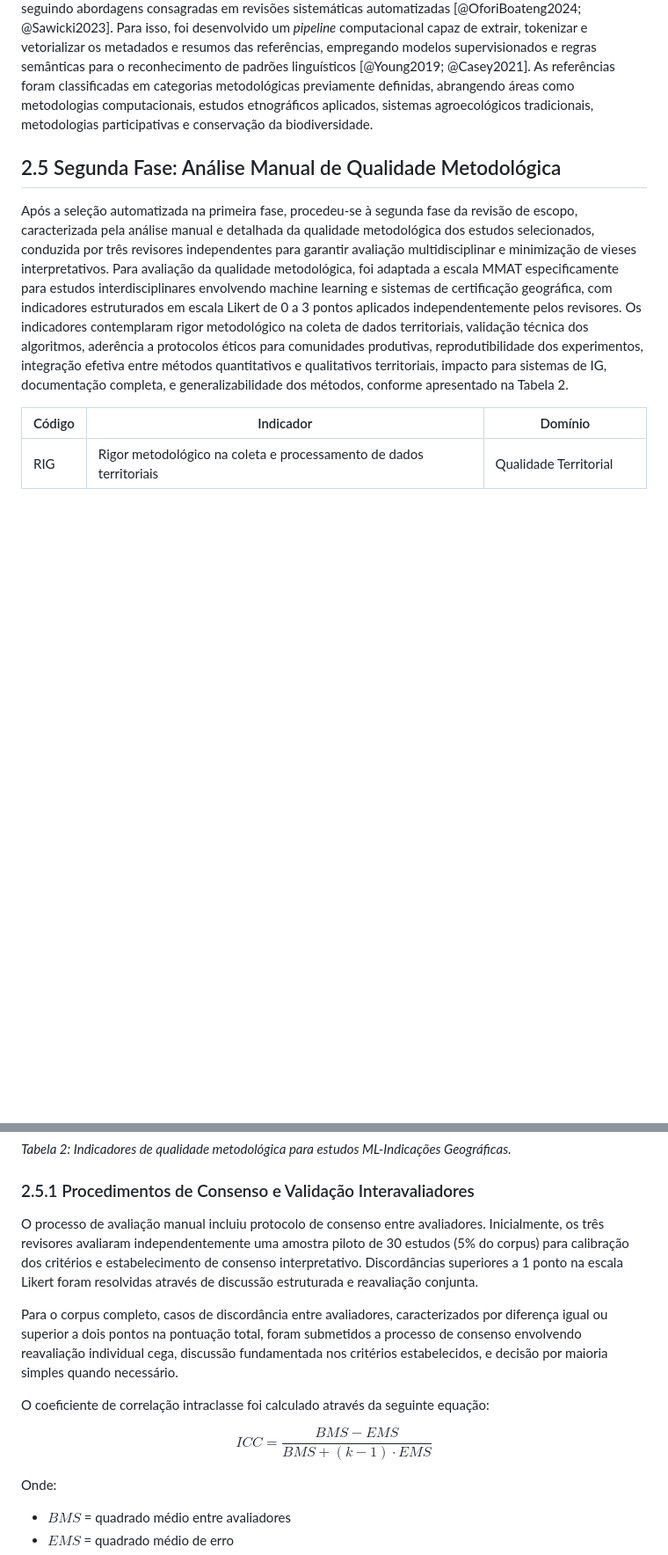
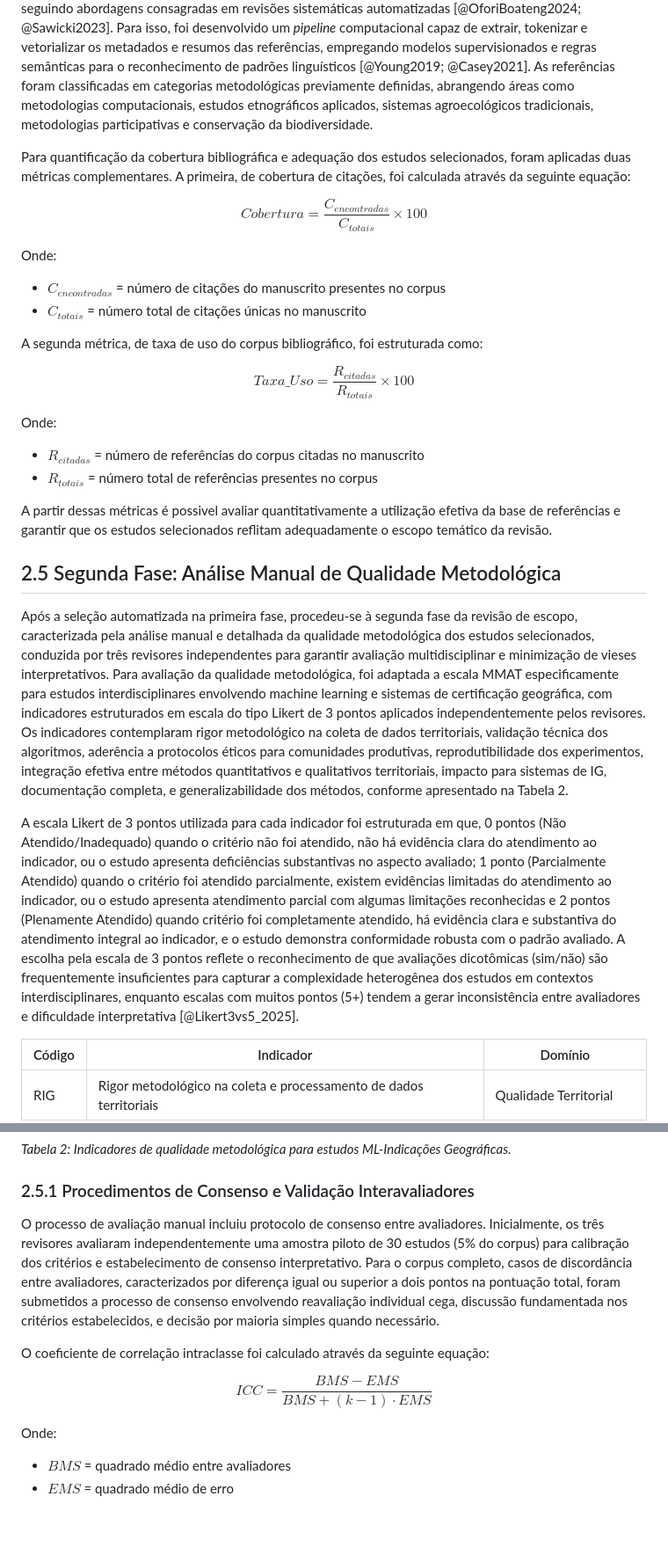
Before and after one commit to ldvsantos-uefs/revisaoescopo, a Markdown page: 1-MANUSCRITO/revisao_escopo.md, 2 parts joined by grey strips. Shown at 88% size. GitHub-like rendering; blank space fills up the shorter version.

```diff
--- a/1-MANUSCRITO/revisao_escopo.md
+++ b/1-MANUSCRITO/revisao_escopo.md
@@ -109,9 +111,35 @@ Complementarmente ao processo de filtragem, foi desenvolvido um sistema automati
 
 O corpus bibliográfico consolidado foi submetido a um processo de categorização automatizada com base em técnicas de Processamento de Linguagem Natural (PLN). O procedimento teve como finalidade identificar e organizar os registros segundo domínios metodológicos relevantes ao escopo da pesquisa, seguindo abordagens consagradas em revisões sistemáticas automatizadas [@OforiBoateng2024; @Sawicki2023]. Para isso, foi desenvolvido um *pipeline* computacional capaz de extrair, tokenizar e vetorializar os metadados e resumos das referências, empregando modelos supervisionados e regras semânticas para o reconhecimento de padrões linguísticos [@Young2019; @Casey2021]. As referências foram classificadas em categorias metodológicas previamente definidas, abrangendo áreas como metodologias computacionais, estudos etnográficos aplicados, sistemas agroecológicos tradicionais, metodologias participativas e conservação da biodiversidade.
 
+Para quantificação da cobertura bibliográfica e adequação dos estudos selecionados, foram aplicadas duas métricas complementares. A primeira, de cobertura de citações, foi calculada através da seguinte equação:
+
+$$
+Cobertura = \frac{C_{encontradas}}{C_{totais}} \times 100
+$$
+
+Onde:
+
+- $C_{encontradas}$ = número de citações do manuscrito presentes no corpus
+- $C_{totais}$ = número total de citações únicas no manuscrito
+
+A segunda métrica, de taxa de uso do corpus bibliográfico, foi estruturada como:
+
+$$
+Taxa\_Uso = \frac{R_{citadas}}{R_{totais}} \times 100
+$$
+
+Onde:
+
+- $R_{citadas}$ = número de referências do corpus citadas no manuscrito
+- $R_{totais}$ = número total de referências presentes no corpus
+
+A partir dessas métricas é possivel avaliar quantitativamente a utilização efetiva da base de referências e garantir que os estudos selecionados reflitam adequadamente o escopo temático da revisão.
+
 ## 2.5 Segunda Fase: Análise Manual de Qualidade Metodológica
 
-Após a seleção automatizada na primeira fase, procedeu-se à segunda fase da revisão de escopo, caracterizada pela análise manual e detalhada da qualidade metodológica dos estudos selecionados, conduzida por três revisores independentes para garantir avaliação multidisciplinar e minimização de vieses interpretativos. Para avaliação da qualidade metodológica, foi adaptada a escala MMAT especificamente para estudos interdisciplinares envolvendo machine learning e sistemas de certificação geográfica, com indicadores estruturados em escala Likert de 0 a 3 pontos aplicados independentemente pelos revisores. Os indicadores contemplaram rigor metodológico na coleta de dados territoriais, validação técnica dos algoritmos, aderência a protocolos éticos para comunidades produtivas, reprodutibilidade dos experimentos, integração efetiva entre métodos quantitativos e qualitativos territoriais, impacto para sistemas de IG, documentação completa, e generalizabilidade dos métodos, conforme apresentado na Tabela 2.
+Após a seleção automatizada na primeira fase, procedeu-se à segunda fase da revisão de escopo, caracterizada pela análise manual e detalhada da qualidade metodológica dos estudos selecionados, conduzida por três revisores independentes para garantir avaliação multidisciplinar e minimização de vieses interpretativos. Para avaliação da qualidade metodológica, foi adaptada a escala MMAT especificamente para estudos interdisciplinares envolvendo machine learning e sistemas de certificação geográfica, com indicadores estruturados em escala do tipo Likert de 3 pontos aplicados independentemente pelos revisores. Os indicadores contemplaram rigor metodológico na coleta de dados territoriais, validação técnica dos algoritmos, aderência a protocolos éticos para comunidades produtivas, reprodutibilidade dos experimentos, integração efetiva entre métodos quantitativos e qualitativos territoriais, impacto para sistemas de IG, documentação completa, e generalizabilidade dos métodos, conforme apresentado na Tabela 2.
+
+A escala Likert de 3 pontos utilizada para cada indicador foi estruturada em que, 0 pontos (Não Atendido/Inadequado) quando o critério não foi atendido, não há evidência clara do atendimento ao indicador, ou o estudo apresenta deficiências substantivas no aspecto avaliado; 1 ponto (Parcialmente Atendido) quando o critério foi atendido parcialmente, existem evidências limitadas do atendimento ao indicador, ou o estudo apresenta atendimento parcial com algumas limitações reconhecidas e 2 pontos (Plenamente Atendido) quando critério foi completamente atendido, há evidência clara e substantiva do atendimento integral ao indicador, e o estudo demonstra conformidade robusta com o padrão avaliado. A escolha pela escala de 3 pontos reflete o reconhecimento de que avaliações dicotômicas (sim/não) são frequentemente insuficientes para capturar a complexidade heterogênea dos estudos em contextos interdisciplinares, enquanto escalas com muitos pontos (5+) tendem a gerar inconsistência entre avaliadores e dificuldade interpretativa [@Likert3vs5_2025].
 
 | Código | Indicador                                                                     | Domínio                |
 | ------- | ----------------------------------------------------------------------------- | ----------------------- |
@@ -128,13 +156,13 @@ Após a seleção automatizada na primeira fase, procedeu-se à segunda fase da
 
 ### 2.5.1 Procedimentos de Consenso e Validação Interavaliadores
 
-O processo de avaliação manual incluiu protocolo de consenso entre avaliadores. Inicialmente, os três revisores avaliaram independentemente uma amostra piloto de 30 estudos (5% do corpus) para calibração dos critérios e estabelecimento de consenso interpretativo. Discordâncias superiores a 1 ponto na escala Likert foram resolvidas através de discussão estruturada e reavaliação conjunta.
-
-Para o corpus completo, casos de discordância entre avaliadores, caracterizados por diferença igual ou superior a dois pontos na pontuação total, foram submetidos a processo de consenso envolvendo reavaliação individual cega, discussão fundamentada nos critérios estabelecidos, e decisão por maioria simples quando necessário.
+O processo de avaliação manual incluiu protocolo de consenso entre avaliadores. Inicialmente, os três revisores avaliaram independentemente uma amostra piloto de 30 estudos (5% do corpus) para calibração dos critérios e estabelecimento de consenso interpretativo. Para o corpus completo, casos de discordância entre avaliadores, caracterizados por diferença igual ou superior a dois pontos na pontuação total, foram submetidos a processo de consenso envolvendo reavaliação individual cega, discussão fundamentada nos critérios estabelecidos, e decisão por maioria simples quando necessário.
 
 O coeficiente de correlação intraclasse foi calculado através da seguinte equação:
 
-$$ICC = \frac{BMS - EMS}{BMS + (k-1) \cdot EMS}$$
+$$
+ICC = \frac{BMS - EMS}{BMS + (k-1) \cdot EMS}
+$$
 
 Onde:
 
```
Also changed, not shown: other parts of 1-MANUSCRITO/revisao_escopo.md (+50 -44 lines).
